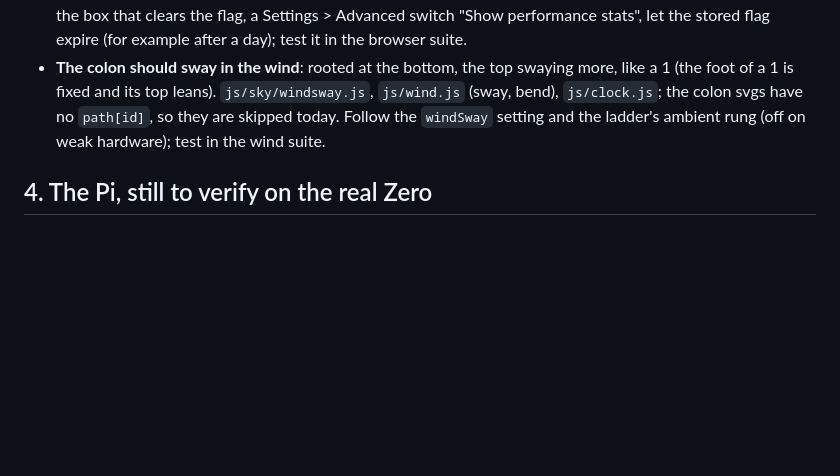
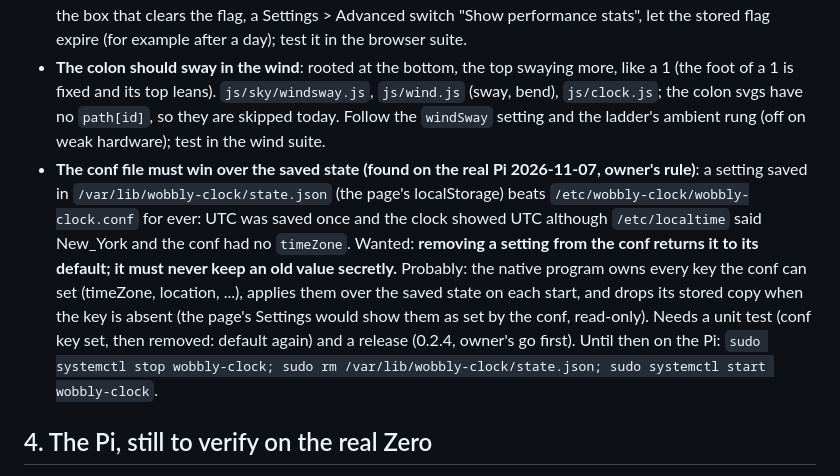
Before and after one commit to antgiant/Wobbly-Weathery-Web-Clock, a Markdown page: docs/WORK-QUEUE.md, the part around the change. GitHub-like rendering; blank space fills up the shorter version.

Commit message:
Work queue: the conf file must win over the saved state (removing a setting returns the default)
Co-Authored-By: Claude Sonnet 5.5 <noreply@anthropic.com>
Claude-Session: https://claude.ai/code/session_011XvDVXuokrX8NJgdTrUs5d

```diff
--- a/docs/WORK-QUEUE.md
+++ b/docs/WORK-QUEUE.md
@@ -52,6 +52,7 @@ How: the browser tests already take pictures (`tests/visual/baseline/*.png`, `h.
 
 - **The web version's `?stats` view sticks and cannot be turned off.** `js/sky/stats.js` and `js/sky/app.js` (about line 72): the flag is kept in localStorage and brings the box back on every visit; only opening the page with `?stats=0` clears it, which is impossible in an installed home-screen app (no address bar; on iOS its storage is separate from Safari's); tapping the box only copies its text. Fix: a close button or double tap on the box that clears the flag, a Settings > Advanced switch "Show performance stats", let the stored flag expire (for example after a day); test it in the browser suite.
 - **The colon should sway in the wind**: rooted at the bottom, the top swaying more, like a 1 (the foot of a 1 is fixed and its top leans). `js/sky/windsway.js`, `js/wind.js` (sway, bend), `js/clock.js`; the colon svgs have no `path[id]`, so they are skipped today. Follow the `windSway` setting and the ladder's ambient rung (off on weak hardware); test in the wind suite.
+- **The conf file must win over the saved state (found on the real Pi 2026-11-07, owner's rule)**: a setting saved in `/var/lib/wobbly-clock/state.json` (the page's localStorage) beats `/etc/wobbly-clock/wobbly-clock.conf` for ever: UTC was saved once and the clock showed UTC although `/etc/localtime` said New_York and the conf had no `timeZone`. Wanted: **removing a setting from the conf returns it to its default; it must never keep an old value secretly.** Probably: the native program owns every key the conf can set (timeZone, location, ...), applies them over the saved state on each start, and drops its stored copy when the key is absent (the page's Settings would show them as set by the conf, read-only). Needs a unit test (conf key set, then removed: default again) and a release (0.2.4, owner's go first). Until then on the Pi: `sudo systemctl stop wobbly-clock; sudo rm /var/lib/wobbly-clock/state.json; sudo systemctl start wobbly-clock`.
 
 ## 4. The Pi, still to verify on the real Zero
 
```
